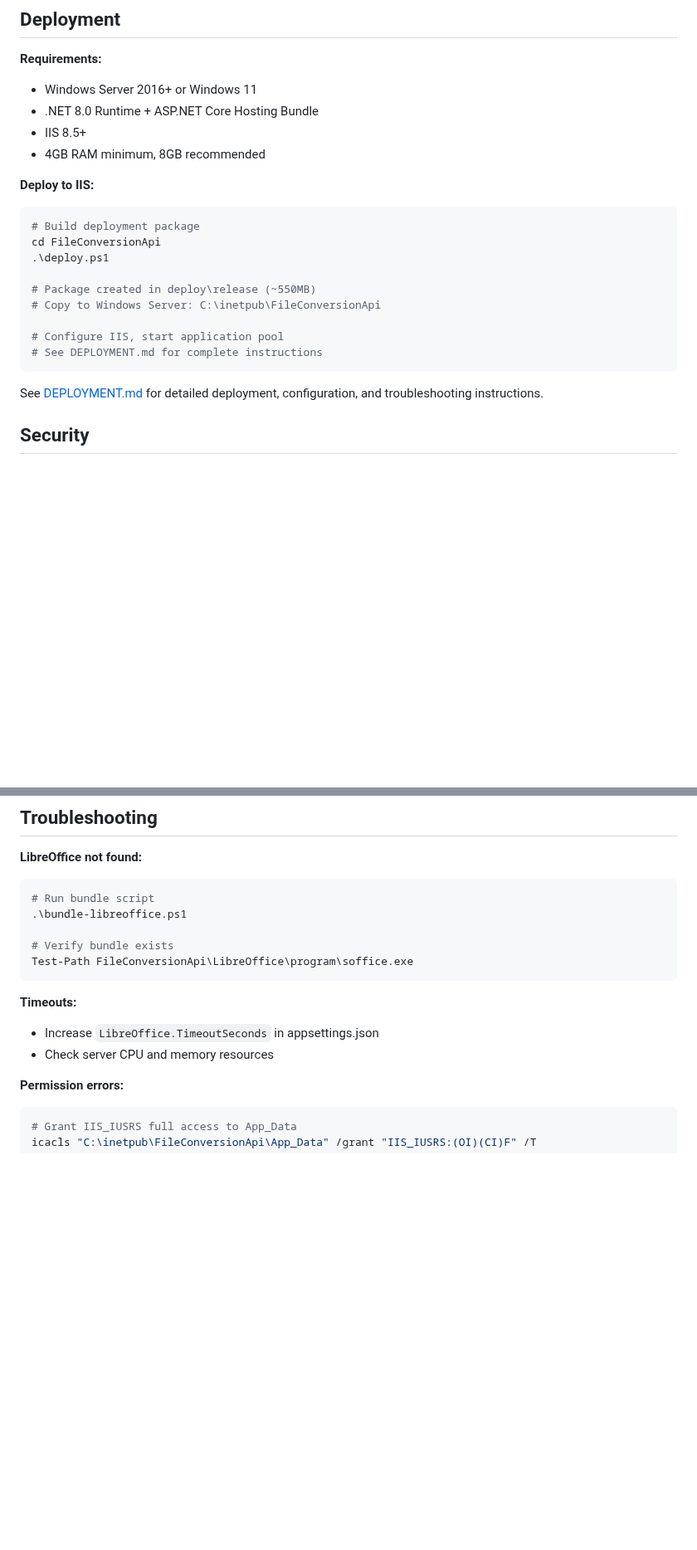
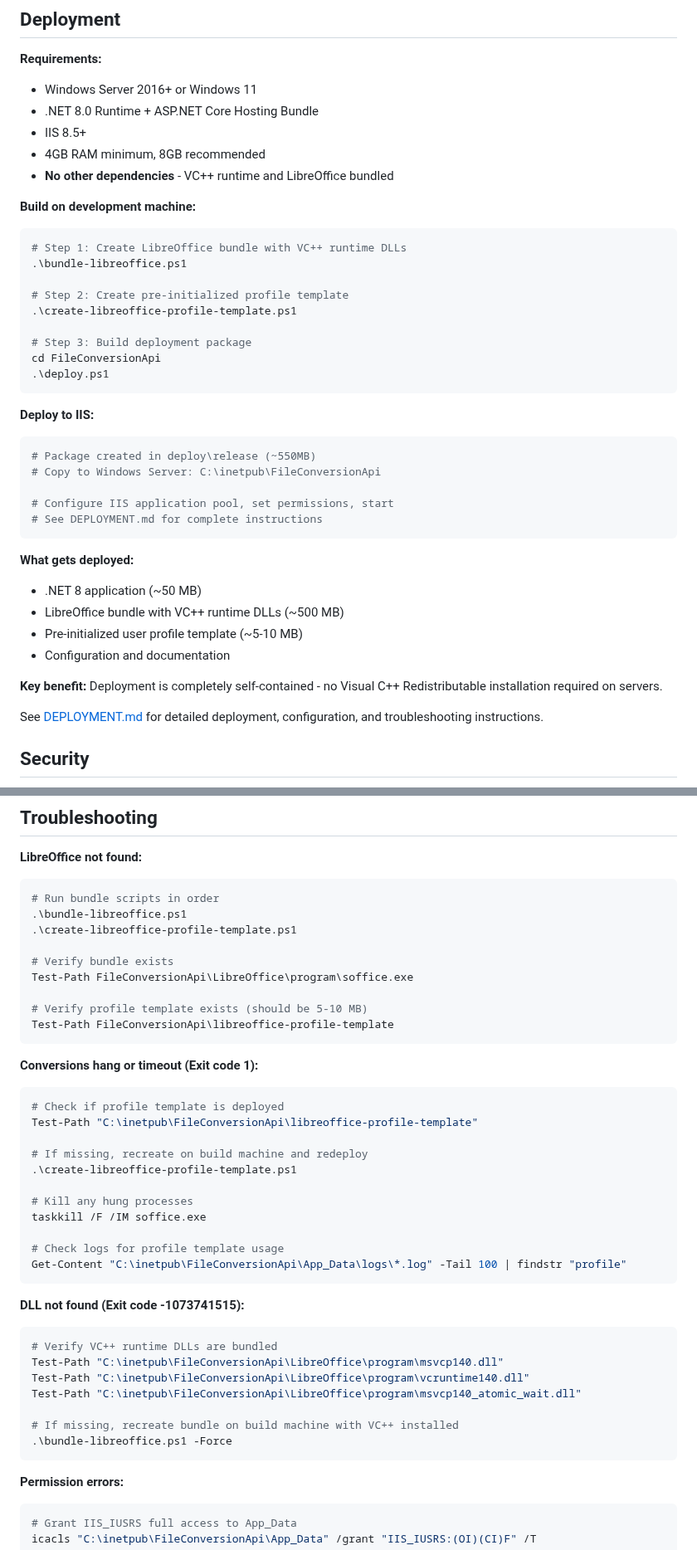
Before and after one commit to blui/type-conversion-util, a Markdown page: README.md, 2 parts joined by grey strips. Shown at 83% size. Drawn GitHub-style; blank space fills up the shorter version.

````diff
--- a/README.md
+++ b/README.md
@@ -161,20 +166,39 @@ Key settings in `appsettings.json`:
 - .NET 8.0 Runtime + ASP.NET Core Hosting Bundle
 - IIS 8.5+
 - 4GB RAM minimum, 8GB recommended
+- **No other dependencies** - VC++ runtime and LibreOffice bundled
+
+**Build on development machine:**
+
+```powershell
+# Step 1: Create LibreOffice bundle with VC++ runtime DLLs
+.\bundle-libreoffice.ps1
+
+# Step 2: Create pre-initialized profile template
+.\create-libreoffice-profile-template.ps1
+
+# Step 3: Build deployment package
+cd FileConversionApi
+.\deploy.ps1
+```
 
 **Deploy to IIS:**
 
 ```powershell
-# Build deployment package
-cd FileConversionApi
-.\deploy.ps1
-
 # Package created in deploy\release (~550MB)
 # Copy to Windows Server: C:\inetpub\FileConversionApi
 
-# Configure IIS, start application pool
+# Configure IIS application pool, set permissions, start
 # See DEPLOYMENT.md for complete instructions
 ```
+
+**What gets deployed:**
+- .NET 8 application (~50 MB)
+- LibreOffice bundle with VC++ runtime DLLs (~500 MB)
+- Pre-initialized user profile template (~5-10 MB)
+- Configuration and documentation
+
+**Key benefit:** Deployment is completely self-contained - no Visual C++ Redistributable installation required on servers.
 
 See [DEPLOYMENT.md](DEPLOYMENT.md) for detailed deployment, configuration, and troubleshooting instructions.
 
@@ -215,16 +239,42 @@ Adjust `MaxConcurrentConversions` based on server capacity:
 
 **LibreOffice not found:**
 ```powershell
-# Run bundle script
+# Run bundle scripts in order
 .\bundle-libreoffice.ps1
+.\create-libreoffice-profile-template.ps1
 
 # Verify bundle exists
 Test-Path FileConversionApi\LibreOffice\program\soffice.exe
+
+# Verify profile template exists (should be 5-10 MB)
+Test-Path FileConversionApi\libreoffice-profile-template
 ```
 
-**Timeouts:**
-- Increase `LibreOffice.TimeoutSeconds` in appsettings.json
-- Check server CPU and memory resources
+**Conversions hang or timeout (Exit code 1):**
+```powershell
+# Check if profile template is deployed
+Test-Path "C:\inetpub\FileConversionApi\libreoffice-profile-template"
+
+# If missing, recreate on build machine and redeploy
+.\create-libreoffice-profile-template.ps1
+
+# Kill any hung processes
+taskkill /F /IM soffice.exe
+
+# Check logs for profile template usage
+Get-Content "C:\inetpub\FileConversionApi\App_Data\logs\*.log" -Tail 100 | findstr "profile"
+```
+
+**DLL not found (Exit code -1073741515):**
+```powershell
+# Verify VC++ runtime DLLs are bundled
+Test-Path "C:\inetpub\FileConversionApi\LibreOffice\program\msvcp140.dll"
+Test-Path "C:\inetpub\FileConversionApi\LibreOffice\program\vcruntime140.dll"
+Test-Path "C:\inetpub\FileConversionApi\LibreOffice\program\msvcp140_atomic_wait.dll"
+
+# If missing, recreate bundle on build machine with VC++ installed
+.\bundle-libreoffice.ps1 -Force
+```
 
 **Permission errors:**
 ```powershell
````
Also changed, not shown: other parts of README.md (+18 -11 lines), DEPLOYMENT.md (+91 -2 lines).
